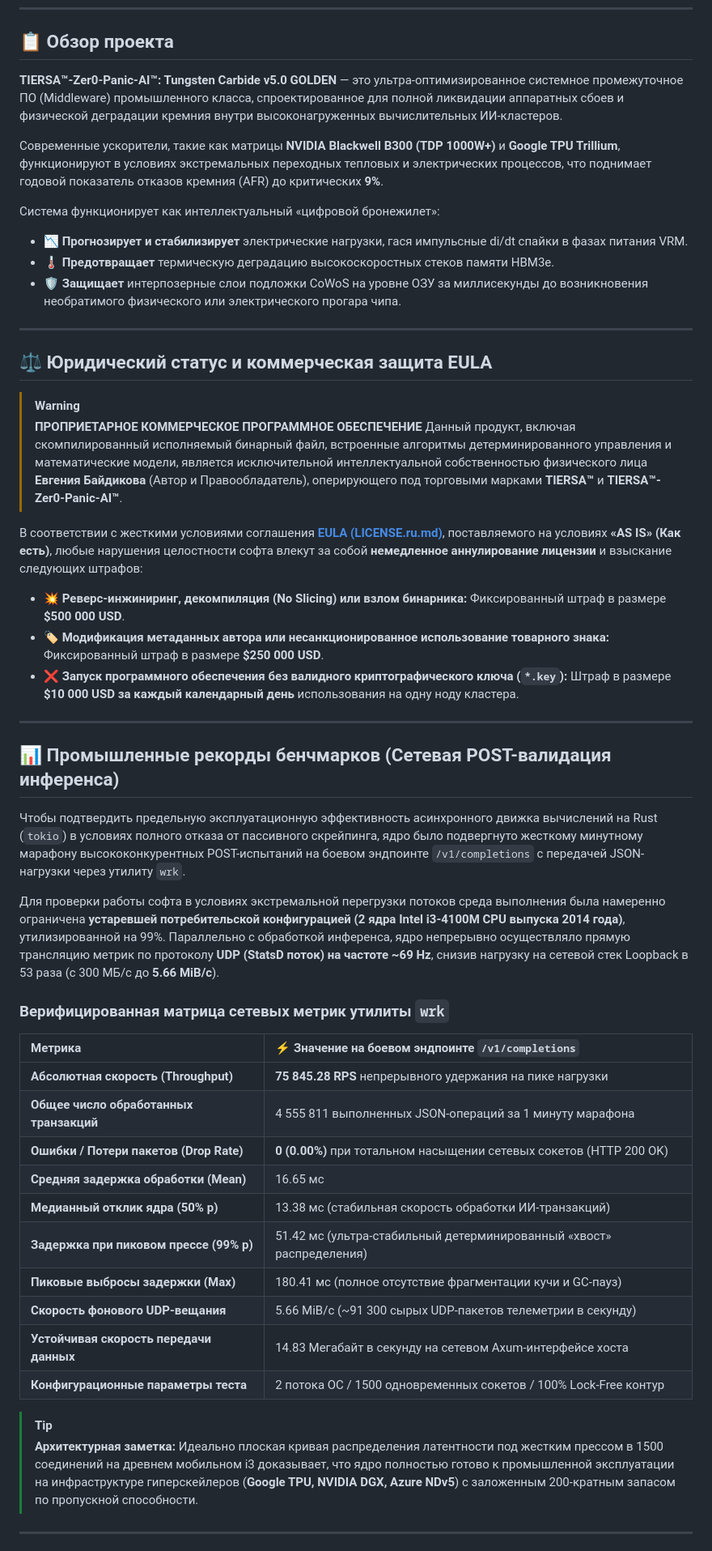
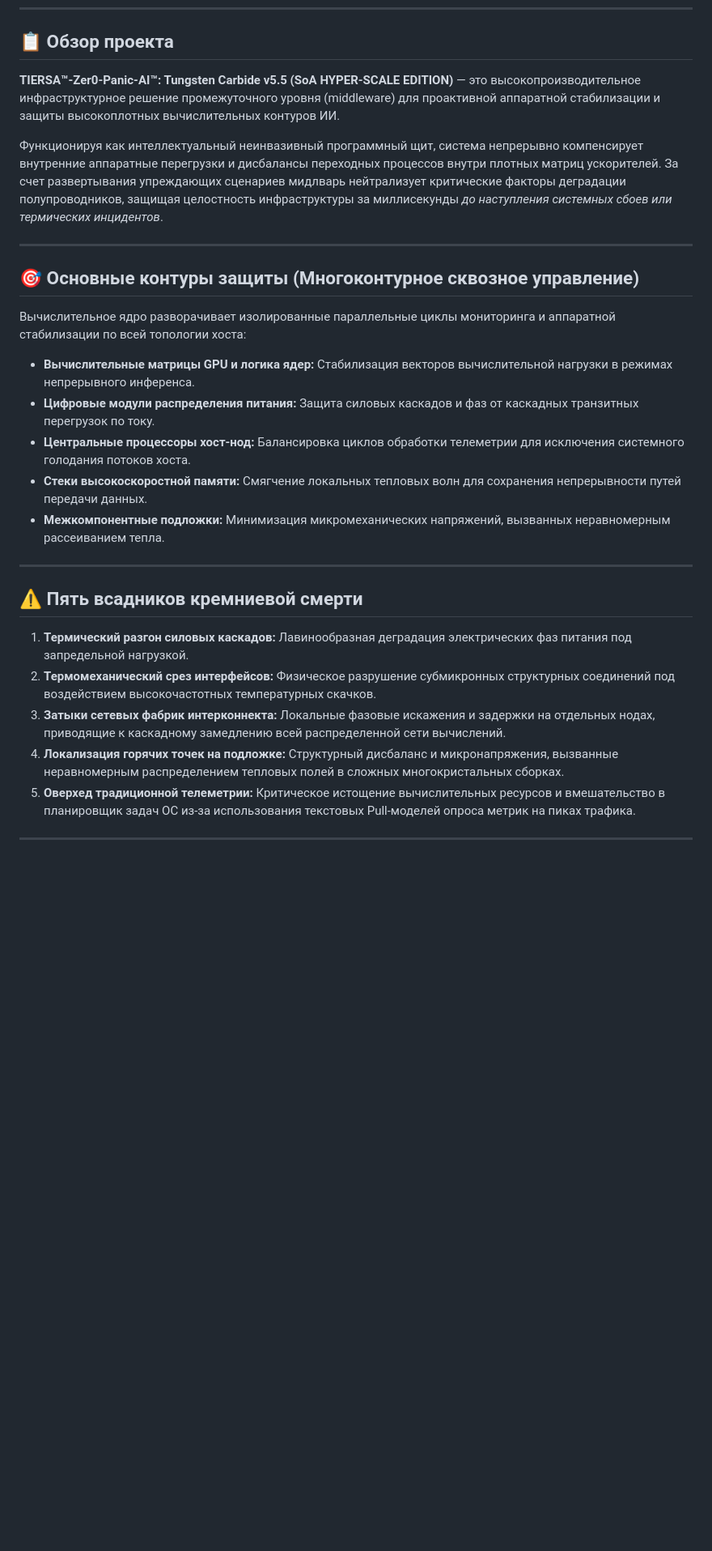
Before and after one commit to ProFoton/TIERSA-Zero-Panic-AI, a Markdown page: README.ru.md, the part around one of its changes. Shown at 81% size. Drawn GitHub-style; blank space fills up the shorter version.

```diff
--- a/README.ru.md
+++ b/README.ru.md
@@ -30,53 +23,30 @@
 
 ## 📋 Обзор проекта
 
-**TIERSA™-Zer0-Panic-AI™: Tungsten Carbide v5.0 GOLDEN** — это ультра-оптимизированное системное промежуточное ПО (Middleware) промышленного класса, спроектированное для полной ликвидации аппаратных сбоев и физической деградации кремния внутри высоконагруженных вычислительных ИИ-кластеров.
+**TIERSA™-Zer0-Panic-AI™: Tungsten Carbide v5.5 (SoA HYPER-SCALE EDITION)** — это высокопроизводительное инфраструктурное решение промежуточного уровня (middleware) для проактивной аппаратной стабилизации и защиты высокоплотных вычислительных контуров ИИ.
 
-Современные ускорители, такие как матрицы **NVIDIA Blackwell B300 (TDP 1000W+)** и **Google TPU Trillium**, функционируют в условиях экстремальных переходных тепловых и электрических процессов, что поднимает годовой показатель отказов кремния (AFR) до критических **9%**.
-
-Система функционирует как интеллектуальный «цифровой бронежилет»:
-* 📉 **Прогнозирует и стабилизирует** электрические нагрузки, гася импульсные di/dt спайки в фазах питания VRM.
-* 🌡️ **Предотвращает** термическую деградацию высокоскоростных стеков памяти HBM3e.
-* 🛡️ **Защищает** интерпозерные слои подложки CoWoS на уровне ОЗУ за миллисекунды до возникновения необратимого физического или электрического прогара чипа.
+Функционируя как интеллектуальный неинвазивный программный щит, система непрерывно компенсирует внутренние аппаратные перегрузки и дисбалансы переходных процессов внутри плотных матриц ускорителей. За счет развертывания упреждающих сценариев мидлварь нейтрализует критические факторы деградации полупроводников, защищая целостность инфраструктуры за миллисекунды *до наступления системных сбоев или термических инцидентов*.
 
 ---
 
-## ⚖️ Юридический статус и коммерческая защита EULA
+## 🎯 Основные контуры защиты (Многоконтурное сквозное управление)
 
-> [!WARNING]
-> **ПРОПРИЕТАРНОЕ КОММЕРЧЕСКОЕ ПРОГРАММНОЕ ОБЕСПЕЧЕНИЕ**
-> Данный продукт, включая скомпилированный исполняемый бинарный файл, встроенные алгоритмы детерминированного управления и математические модели, является исключительной интеллектуальной собственностью физического лица **Евгения Байдикова** (Автор и Правообладатель), оперирующего под торговыми марками **TIERSA™** и **TIERSA™-Zer0-Panic-AI™**.
-
-В соответствии с жесткими условиями соглашения **[EULA (LICENSE.ru.md)](LICENSE.ru.md)**, поставляемого на условиях **«AS IS» (Как есть)**, любые нарушения целостности софта влекут за собой **немедленное аннулирование лицензии** и взыскание следующих штрафов:
-* 💥 **Реверс-инжиниринг, декомпиляция (No Slicing) или взлом бинарника:** Фиксированный штраф в размере **$500 000 USD**.
-* 🏷️ **Модификация метаданных автора или несанкционированное использование товарного знака:** Фиксированный штраф в размере **$250 000 USD**.
-* ❌ **Запуск программного обеспечения без валидного криптографического ключа (`*.key`):** Штраф в размере **$10 000 USD за каждый календарный день** использования на одну ноду кластера.
+Вычислительное ядро разворачивает изолированные параллельные циклы мониторинга и аппаратной стабилизации по всей топологии хоста:
+* **Вычислительные матрицы GPU и логика ядер:** Стабилизация векторов вычислительной нагрузки в режимах непрерывного инференса.
+* **Цифровые модули распределения питания:** Защита силовых каскадов и фаз от каскадных транзитных перегрузок по току.
+* **Центральные процессоры хост-нод:** Балансировка циклов обработки телеметрии для исключения системного голодания потоков хоста.
+* **Стеки высокоскоростной памяти:** Смягчение локальных тепловых волн для сохранения непрерывности путей передачи данных.
+* **Межкомпонентные подложки:** Минимизация микромеханических напряжений, вызванных неравномерным рассеиванием тепла.
 
 ---
 
-## 📊 Промышленные рекорды бенчмарков (Сетевая POST-валидация инференса)
+## ⚠️ Пять всадников кремниевой смерти
 
-Чтобы подтвердить предельную эксплуатационную эффективность асинхронного движка вычислений на Rust (`tokio`) в условиях полного отказа от пассивного скрейпинга, ядро было подвергнуто жесткому минутному марафону высококонкурентных POST-испытаний на боевом эндпоинте `/v1/completions` с передачей JSON-нагрузки через утилиту `wrk`.
-
-Для проверки работы софта в условиях экстремальной перегрузки потоков среда выполнения была намеренно ограничена **устаревшей потребительской конфигурацией (2 ядра Intel i3-4100M CPU выпуска 2014 года)**, утилизированной на 99%. Параллельно с обработкой инференса, ядро непрерывно осуществляло прямую трансляцию метрик по протоколу **UDP (StatsD поток) на частоте ~69 Hz**, снизив нагрузку на сетевой стек Loopback в 53 раза (с 300 МБ/с до **5.66 MiB/с**).
-
-### Верифицированная матрица сетевых метрик утилиты `wrk`
-
-| Метрика | ⚡ Значение на боевом эндпоинте `/v1/completions` |
-| :--- | :--- |
-| **Абсолютная скорость (Throughput)** | **75 845.28 RPS** непрерывного удержания на пике нагрузки |
-| **Общее число обработанных транзакций**| 4 555 811 выполненных JSON-операций за 1 минуту марафона |
-| **Ошибки / Потери пакетов (Drop Rate)**| **0 (0.00%)** при тотальном насыщении сетевых сокетов (HTTP 200 OK) |
-| **Средняя задержка обработки (Mean)** | 16.65 мс |
-| **Медианный отклик ядра (50% p)** | 13.38 мс (стабильная скорость обработки ИИ-транзакций) |
-| **Задержка при пиковом прессе (99% p)**| 51.42 мс (ультра-стабильный детерминированный «хвост» распределения) |
-| **Пиковые выбросы задержки (Max)** | 180.41 мс (полное отсутствие фрагментации кучи и GC-пауз) |
-| **Скорость фонового UDP-вещания** | 5.66 MiB/с (~91 300 сырых UDP-пакетов телеметрии в секунду) |
-| **Устойчивая скорость передачи данных** | 14.83 Мегабайт в секунду на сетевом Axum-интерфейсе хоста |
-| **Конфигурационные параметры теста** | 2 потока ОС / 1500 одновременных сокетов / 100% Lock-Free контур |
-
-> [!TIP]
-> **Архитектурная заметка:** Идеально плоская кривая распределения латентности под жестким прессом в 1500 соединений на древнем мобильном i3 доказывает, что ядро полностью готово к промышленной эксплуатации на инфраструктуре гиперскейлеров (**Google TPU, NVIDIA DGX, Azure NDv5**) с заложенным 200-кратным запасом по пропускной способности.
+1. **Термический разгон силовых каскадов:** Лавинообразная деградация электрических фаз питания под запредельной нагрузкой.
+2. **Термомеханический срез интерфейсов:** Физическое разрушение субмикронных структурных соединений под воздействием высокочастотных температурных скачков.
+3. **Затыки сетевых фабрик интерконнекта:** Локальные фазовые искажения и задержки на отдельных нодах, приводящие к каскадному замедлению всей распределенной сети вычислений.
+4. **Локализация горячих точек на подложке:** Структурный дисбаланс и микронапряжения, вызванные неравномерным распределением тепловых полей в сложных многокристальных сборках.
+5. **Оверхед традиционной телеметрии:** Критическое истощение вычислительных ресурсов и вмешательство в планировщик задач ОС из-за использования текстовых Pull-моделей опроса метрик на пиках трафика.
 
 ---
 
```
Also changed, not shown: other parts of README.ru.md (+60 -45 lines).
